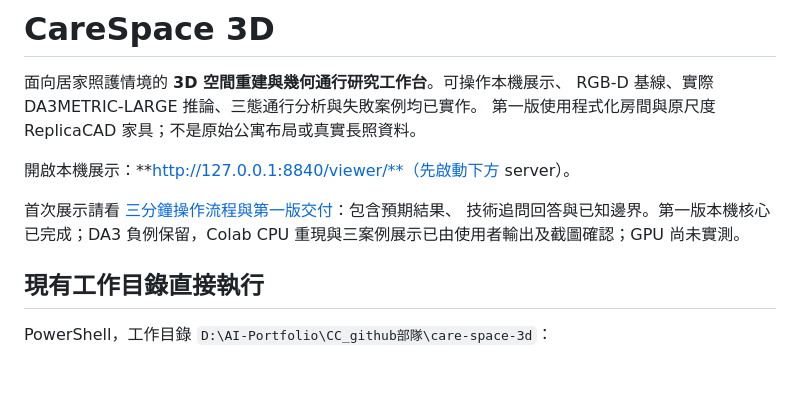
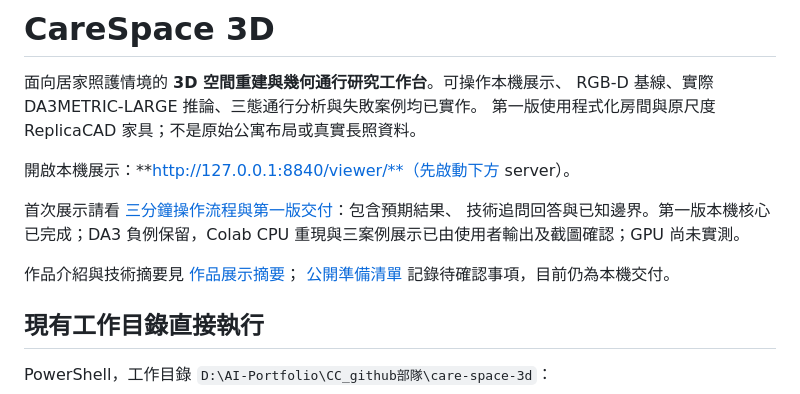
Before and after one commit to kuotunyu/care-space-3d, a Markdown page: README.md, the part around the change. Rendered like a GitHub page; blank space fills up the shorter version.

Commit message:
Prepare portfolio narrative and publication scope locally

```diff
--- a/README.md
+++ b/README.md
@@ -8,6 +8,9 @@ RGB-D 基線、實際 DA3METRIC-LARGE 推論、三態通行分析與失敗案例
 
 首次展示請看 [三分鐘操作流程與第一版交付](docs/demo-guide.md)：包含預期結果、
 技術追問回答與已知邊界。第一版本機核心已完成；DA3 負例保留，Colab CPU 重現與三案例展示已由使用者輸出及截圖確認；GPU 尚未實測。
+
+作品介紹與技術摘要見 [作品展示摘要](docs/portfolio-summary.md)；
+[公開準備清單](docs/publication-preparation.md) 記錄待確認事項，目前仍為本機交付。
 
 ## 現有工作目錄直接執行
 
```
Also changed, not shown: docs/portfolio-summary.md (added, +66 -0 lines), docs/publication-preparation.md (added, +39 -0 lines).
